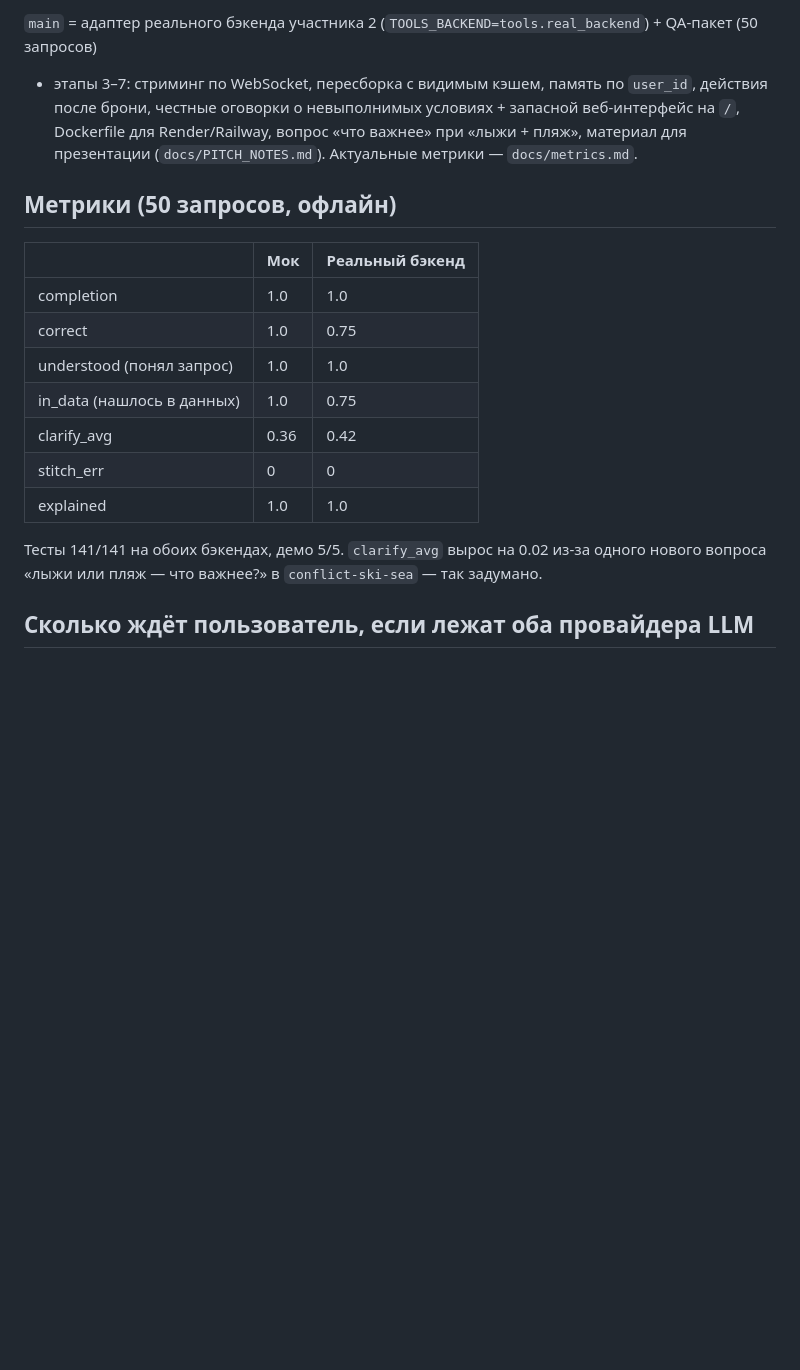
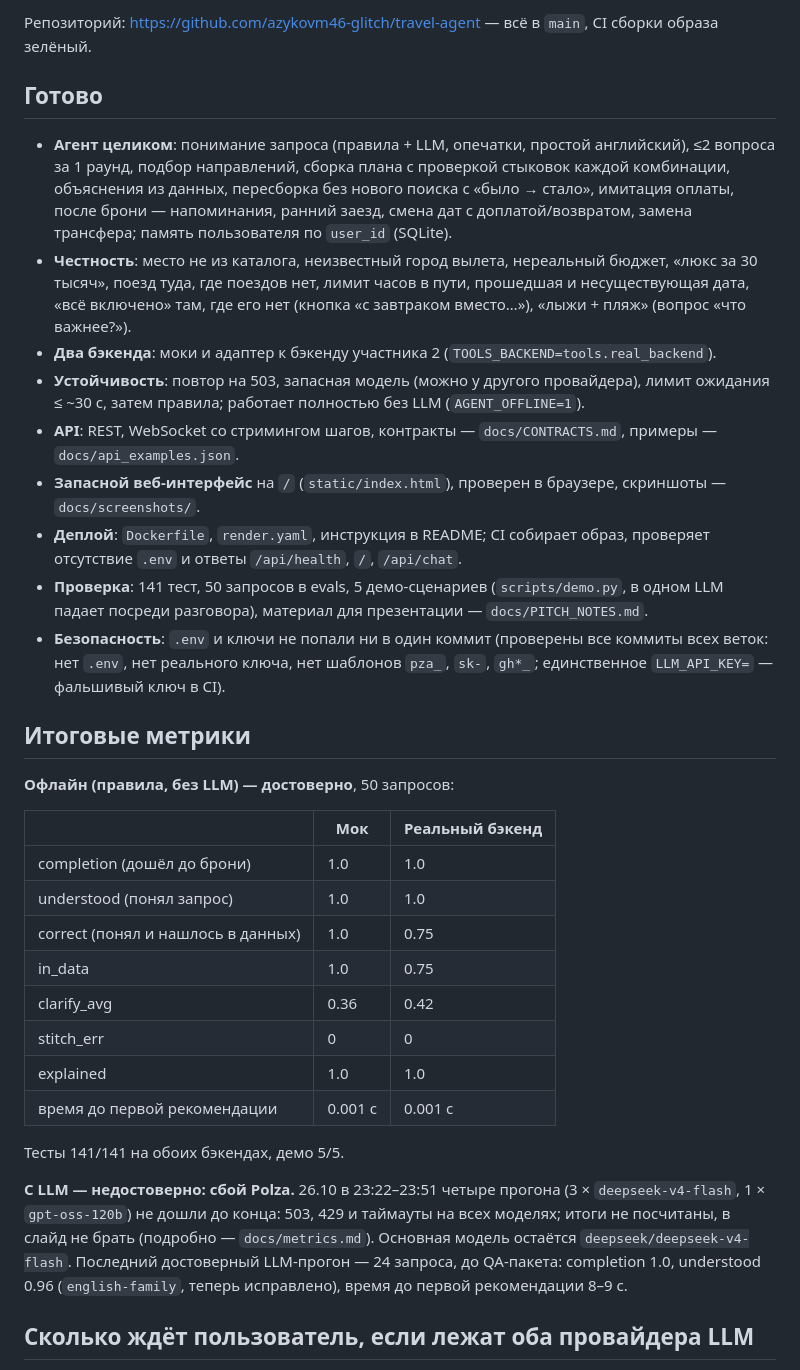
Before and after one commit to azykovm46-glitch/travel-agent, a Markdown page: docs/STATUS.md, the part around one of its changes. Rendered like a GitHub page; blank space fills up the shorter version.

```diff
--- a/docs/STATUS.md
+++ b/docs/STATUS.md
@@ -2,24 +2,49 @@
 
-`main` = адаптер реального бэкенда участника 2 (`TOOLS_BACKEND=tools.real_backend`) + QA-пакет (50 запросов)
-+ этапы 3–7: стриминг по WebSocket, пересборка с видимым кэшем, память по `user_id`, действия после брони,
-честные оговорки о невыполнимых условиях + запасной веб-интерфейс на `/`, Dockerfile для Render/Railway,
-вопрос «что важнее» при «лыжи + пляж», материал для презентации (`docs/PITCH_NOTES.md`).
-Актуальные метрики — `docs/metrics.md`.
+Репозиторий: https://github.com/azykovm46-glitch/travel-agent — всё в `main`, CI сборки образа зелёный.
 
-## Метрики (50 запросов, офлайн)
+## Готово
+
+- **Агент целиком**: понимание запроса (правила + LLM, опечатки, простой английский), ≤2 вопроса за 1 раунд,
+  подбор направлений, сборка плана с проверкой стыковок каждой комбинации, объяснения из данных, пересборка без
+  нового поиска с «было → стало», имитация оплаты, после брони — напоминания, ранний заезд, смена дат с
+  доплатой/возвратом, замена трансфера; память пользователя по `user_id` (SQLite).
+- **Честность**: место не из каталога, неизвестный город вылета, нереальный бюджет, «люкс за 30 тысяч», поезд туда,
+  где поездов нет, лимит часов в пути, прошедшая и несуществующая дата, «всё включено» там, где его нет (кнопка
+  «с завтраком вместо…»), «лыжи + пляж» (вопрос «что важнее?»).
+- **Два бэкенда**: моки и адаптер к бэкенду участника 2 (`TOOLS_BACKEND=tools.real_backend`).
+- **Устойчивость**: повтор на 503, запасная модель (можно у другого провайдера), лимит ожидания ≤ ~30 с, затем
+  правила; работает полностью без LLM (`AGENT_OFFLINE=1`).
+- **API**: REST, WebSocket со стримингом шагов, контракты — `docs/CONTRACTS.md`, примеры — `docs/api_examples.json`.
+- **Запасной веб-интерфейс** на `/` (`static/index.html`), проверен в браузере, скриншоты — `docs/screenshots/`.
+- **Деплой**: `Dockerfile`, `render.yaml`, инструкция в README; CI собирает образ, проверяет отсутствие `.env`
+  и ответы `/api/health`, `/`, `/api/chat`.
+- **Проверка**: 141 тест, 50 запросов в evals, 5 демо-сценариев (`scripts/demo.py`, в одном LLM падает посреди
+  разговора), материал для презентации — `docs/PITCH_NOTES.md`.
+- **Безопасность**: `.env` и ключи не попали ни в один коммит (проверены все коммиты всех веток: нет `.env`,
+  нет реального ключа, нет шаблонов `pza_`, `sk-`, `gh*_`; единственное `LLM_API_KEY=` — фальшивый ключ в CI).
+
+## Итоговые метрики
+
+**Офлайн (правила, без LLM) — достоверно**, 50 запросов:
 
 | | Мок | Реальный бэкенд |
 |---|---|---|
-| completion | 1.0 | 1.0 |
-| correct | 1.0 | 0.75 |
+| completion (дошёл до брони) | 1.0 | 1.0 |
 | understood (понял запрос) | 1.0 | 1.0 |
-| in_data (нашлось в данных) | 1.0 | 0.75 |
+| correct (понял и нашлось в данных) | 1.0 | 0.75 |
+| in_data | 1.0 | 0.75 |
 | clarify_avg | 0.36 | 0.42 |
 | stitch_err | 0 | 0 |
 | explained | 1.0 | 1.0 |
+| время до первой рекомендации | 0.001 с | 0.001 с |
 
-Тесты 141/141 на обоих бэкендах, демо 5/5. `clarify_avg` вырос на 0.02 из-за одного нового вопроса
-«лыжи или пляж — что важнее?» в `conflict-ski-sea` — так задумано.
+Тесты 141/141 на обоих бэкендах, демо 5/5.
+
+**С LLM — недостоверно: сбой Polza.** 26.10 в 23:22–23:51 четыре прогона (3 × `deepseek-v4-flash`,
+1 × `gpt-oss-120b`) не дошли до конца: 503, 429 и таймауты на всех моделях; итоги не посчитаны, в слайд не брать
+(подробно — `docs/metrics.md`). Основная модель остаётся `deepseek/deepseek-v4-flash`. Последний достоверный
+LLM-прогон — 24 запроса, до QA-пакета: completion 1.0, understood 0.96 (`english-family`, теперь исправлено),
+время до первой рекомендации 8–9 с.
 
 ## Сколько ждёт пользователь, если лежат оба провайдера LLM
 
```
Also changed, not shown: other parts of docs/STATUS.md (+37 -72 lines), docs/metrics.md (+22 -0 lines).
